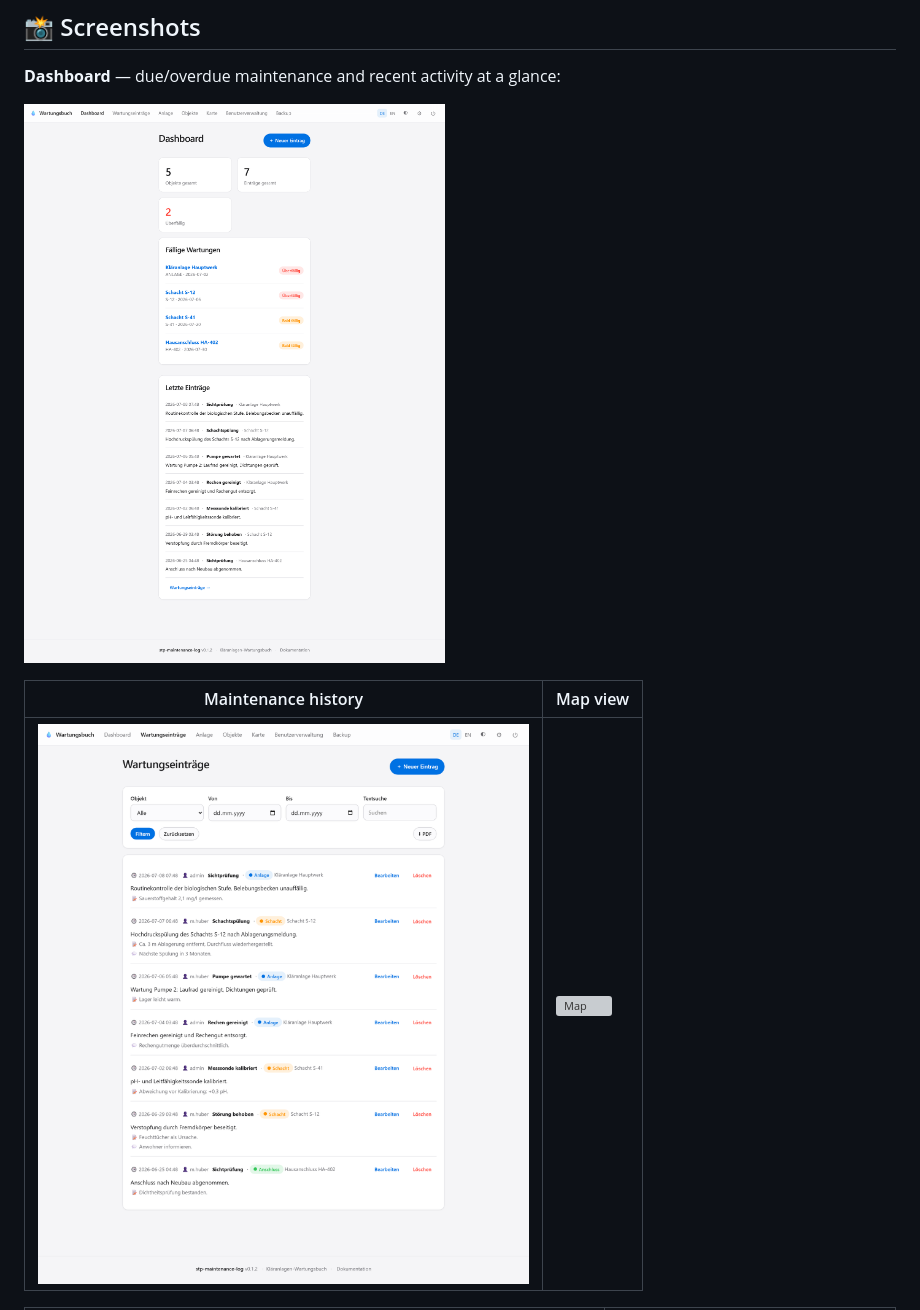
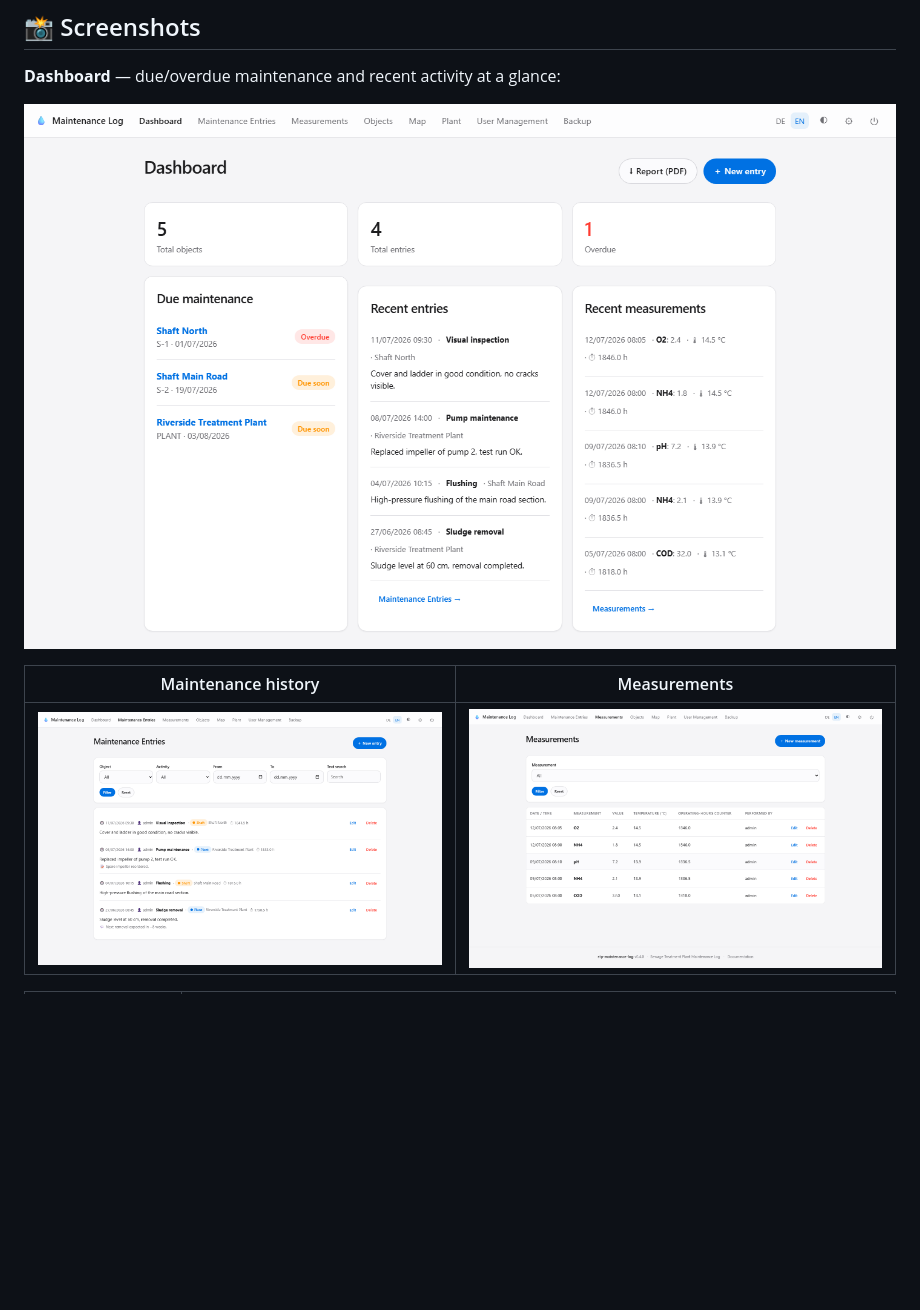
Before and after one commit to skyhell/stp-maintenance-log, a Markdown page: README.md, the part around one of its changes. Rendered like a GitHub page; pictures changed too: docs/screenshots/dashboard.png, docs/screenshots/entry.png, docs/screenshots/measurements.png (added); blank space fills up the shorter version; grey boxes are pictures that could not be loaded.

```diff
--- a/README.md
+++ b/README.md
@@ -44,7 +44,7 @@ no external CDN, no API keys.
 
 ![Dashboard](docs/screenshots/dashboard.png)
 
-| Maintenance history | Map view |
-|---------------------|----------|
-| ![History](docs/screenshots/entry.png) | ![Map](docs/screenshots/map.png) |
+| Maintenance history | Measurements |
+|---------------------|--------------|
+| ![History](docs/screenshots/entry.png) | ![Measurements](docs/screenshots/measurements.png) |
 
```
Also changed, not shown: other parts of README.md (+7 -3 lines), docs/screenshots/assets.png, docs/screenshots/dashboard-dark.png, 2 other files.
